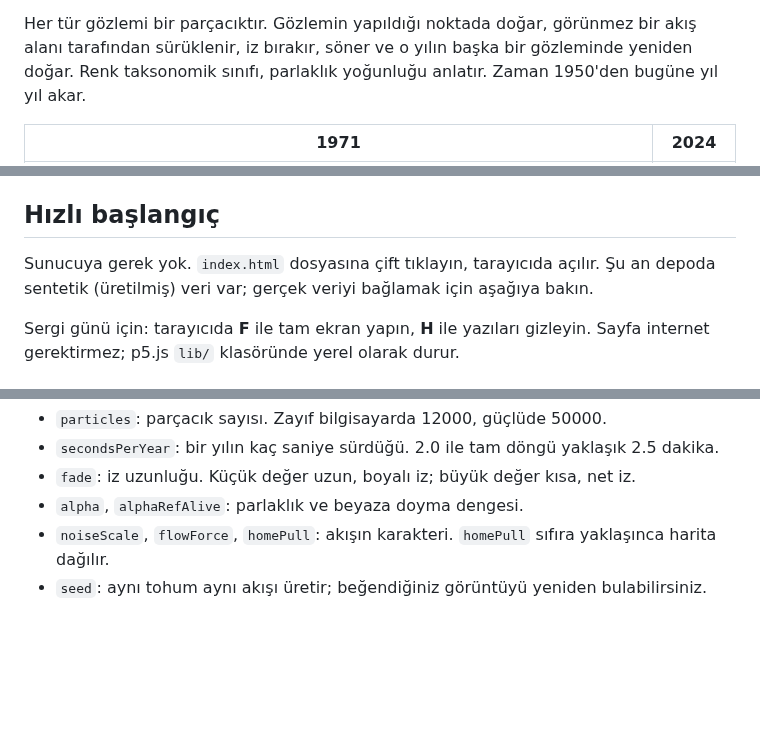
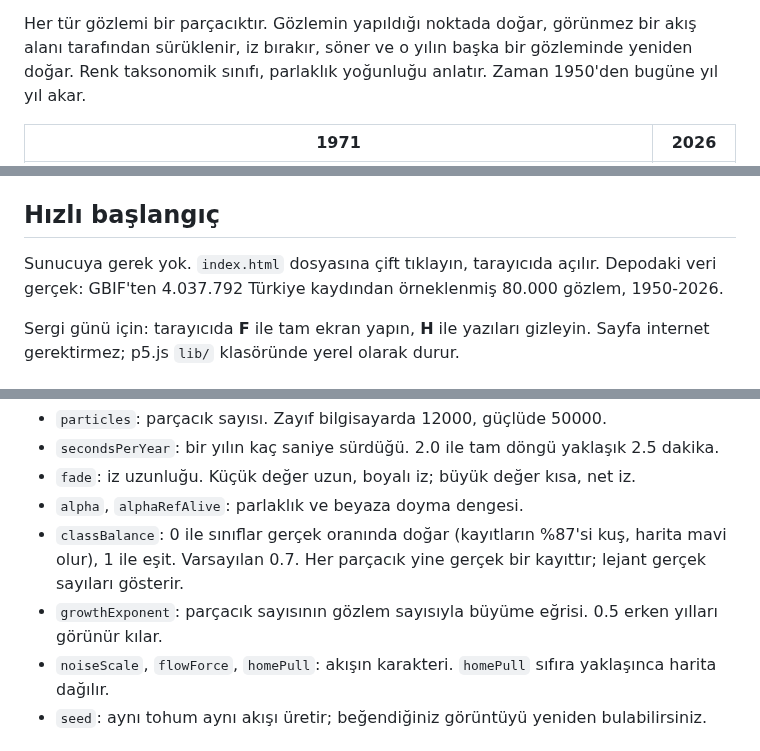
Before and after one commit to hakanatas/refik-anadol, a Markdown page: README.md, 3 parts joined by grey strips. Drawn GitHub-style; blank space fills up the shorter version.

```diff
--- a/README.md
+++ b/README.md
@@ -9,5 +9,5 @@ akış alanı tarafından sürüklenir, iz bırakır, söner ve o yılın başka
 gözleminde yeniden doğar. Renk taksonomik sınıfı, parlaklık yoğunluğu anlatır.
 Zaman 1950'den bugüne yıl yıl akar.
 
-| 1971 | 2024 |
+| 1971 | 2026 |
 |------|------|
@@ -28,7 +28,7 @@ ayarlanır (0 kapatır), `introEachLoop: 0` girişi yalnızca açılışta göst
 ## Hızlı başlangıç
 
 Sunucuya gerek yok. `index.html` dosyasına çift tıklayın, tarayıcıda açılır.
-Şu an depoda sentetik (üretilmiş) veri var; gerçek veriyi bağlamak için aşağıya bakın.
+Depodaki veri gerçek: GBIF'ten 4.037.792 Türkiye kaydından örneklenmiş 80.000 gözlem, 1950-2026.
 
 Sergi günü için: tarayıcıda **F** ile tam ekran yapın, **H** ile yazıları gizleyin.
 Sayfa internet gerektirmez; p5.js `lib/` klasöründe yerel olarak durur.
@@ -120,6 +120,9 @@ Sık ayarlanacaklar:
 - `secondsPerYear`: bir yılın kaç saniye sürdüğü. 2.0 ile tam döngü yaklaşık 2.5 dakika.
 - `fade`: iz uzunluğu. Küçük değer uzun, boyalı iz; büyük değer kısa, net iz.
 - `alpha`, `alphaRefAlive`: parlaklık ve beyaza doyma dengesi.
+- `classBalance`: 0 ile sınıflar gerçek oranında doğar (kayıtların %87'si kuş, harita mavi olur),
+  1 ile eşit. Varsayılan 0.7. Her parçacık yine gerçek bir kayıttır; lejant gerçek sayıları gösterir.
+- `growthExponent`: parçacık sayısının gözlem sayısıyla büyüme eğrisi. 0.5 erken yılları görünür kılar.
 - `noiseScale`, `flowForce`, `homePull`: akışın karakteri. `homePull` sıfıra yaklaşınca harita dağılır.
 - `seed`: aynı tohum aynı akışı üretir; beğendiğiniz görüntüyü yeniden bulabilirsiniz.
 
```
Also changed, not shown: other parts of README.md (+2 -2 lines), docs/onizleme-1971.png, 4 other files.
